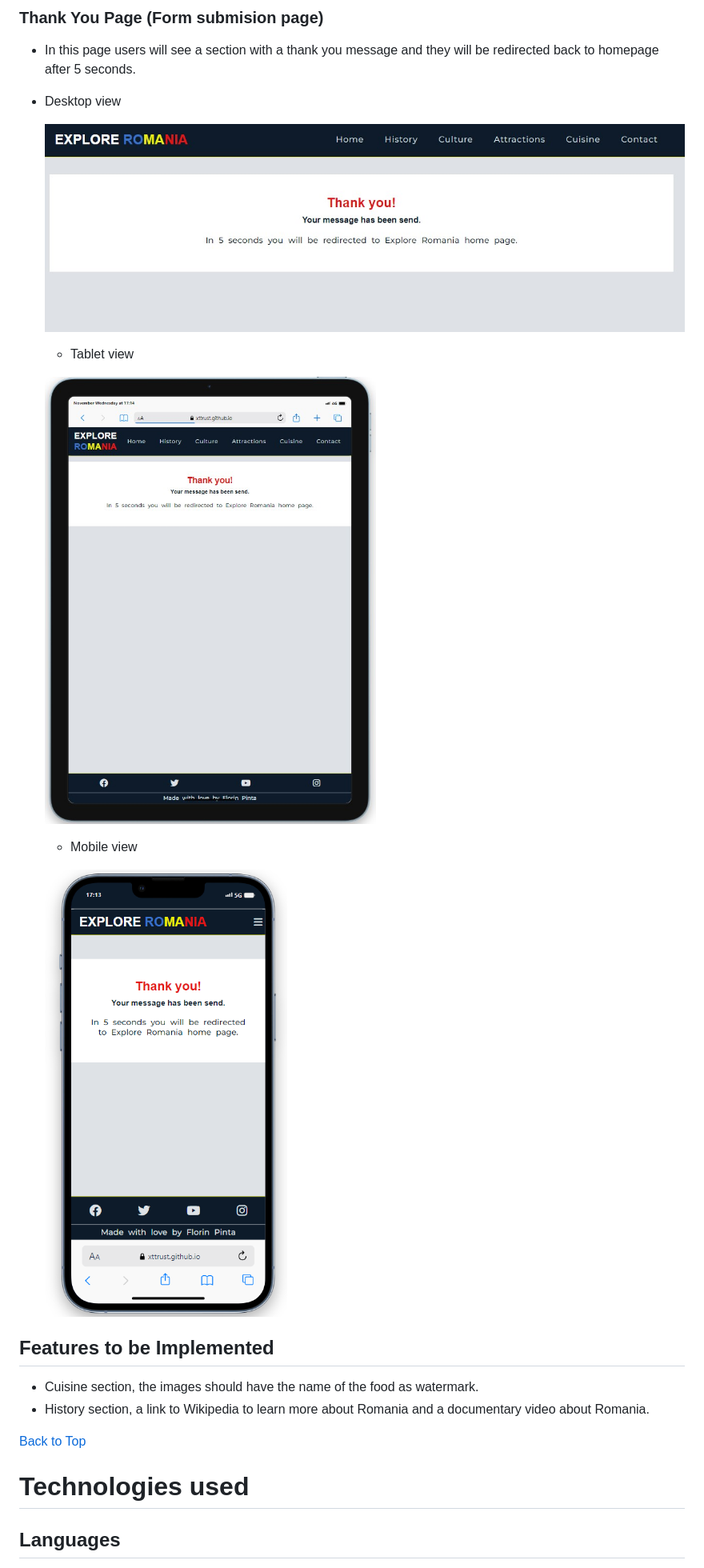
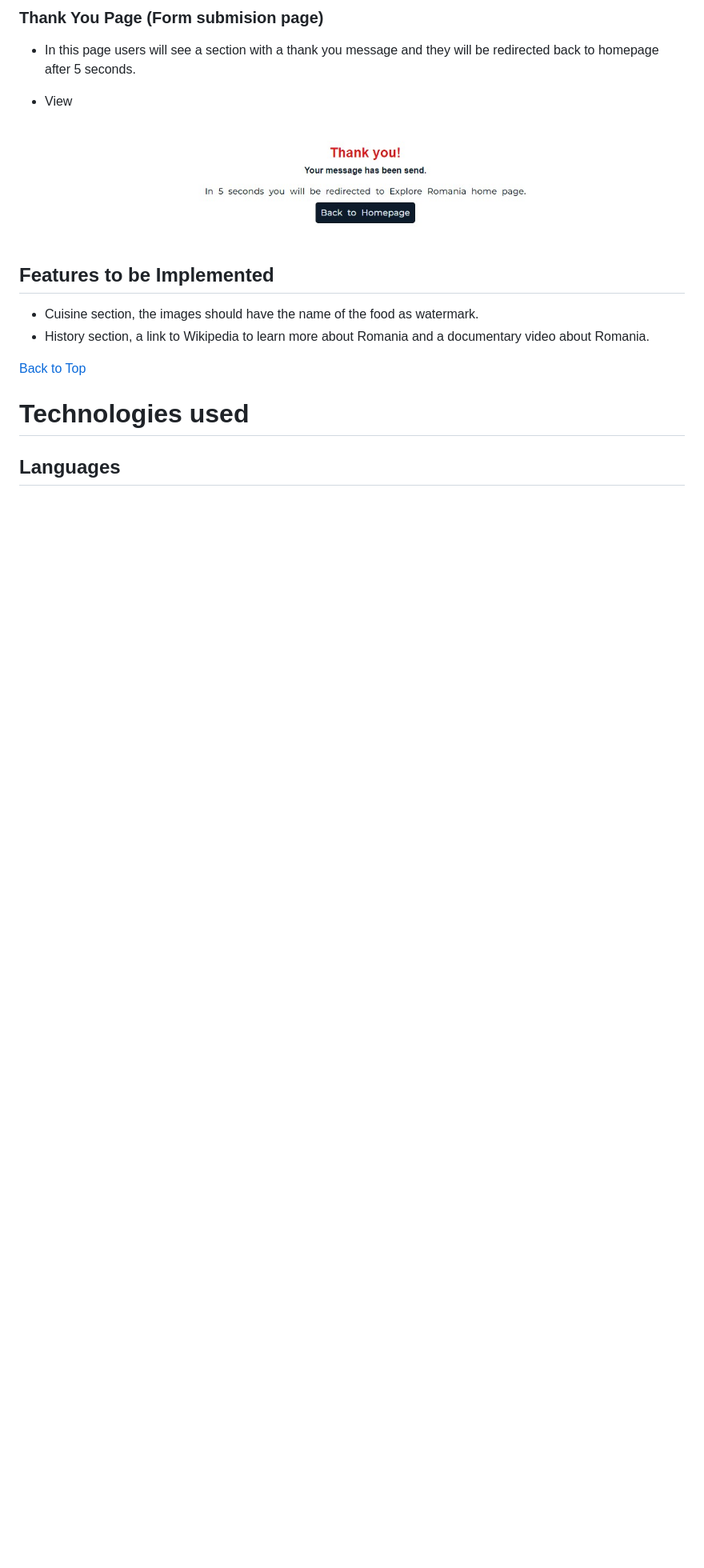
Before and after one commit to Code-Institute-Submissions/xttrust-explore-romania-, a Markdown page: README.md, the part around the change. Shown: that part at 80% size. Drawn GitHub-style; pictures changed too: wireframes/thank-you-desktop.jpg, wireframes/thank-you-mobile.png (deleted), wireframes/thank-you-tablet.jpg (deleted); blank space fills up the shorter version.

Commit message:
finalizing thank you section on readme

```diff
--- a/README.md
+++ b/README.md
@@ -319,17 +319,9 @@ The navigation bar is fully responsive. Since the navbar is fixed to the top it
 
 - In this page users will see a section with a thank you message and they will be redirected back to homepage after 5 seconds.
 
-- Desktop view
+- View
 
-  ![Contact Section](wireframes/thank-you-desktop.jpg)
-
-  - Tablet view
-
-  ![Contact Section](wireframes/thank-you-tablet.jpg)
-
-  - Mobile view
-
-  ![Contact Section](wireframes/thank-you-mobile.png)
+  ![Thank You](wireframes/thank-you-desktop.jpg)
 
 ## Features to be Implemented
 
```
